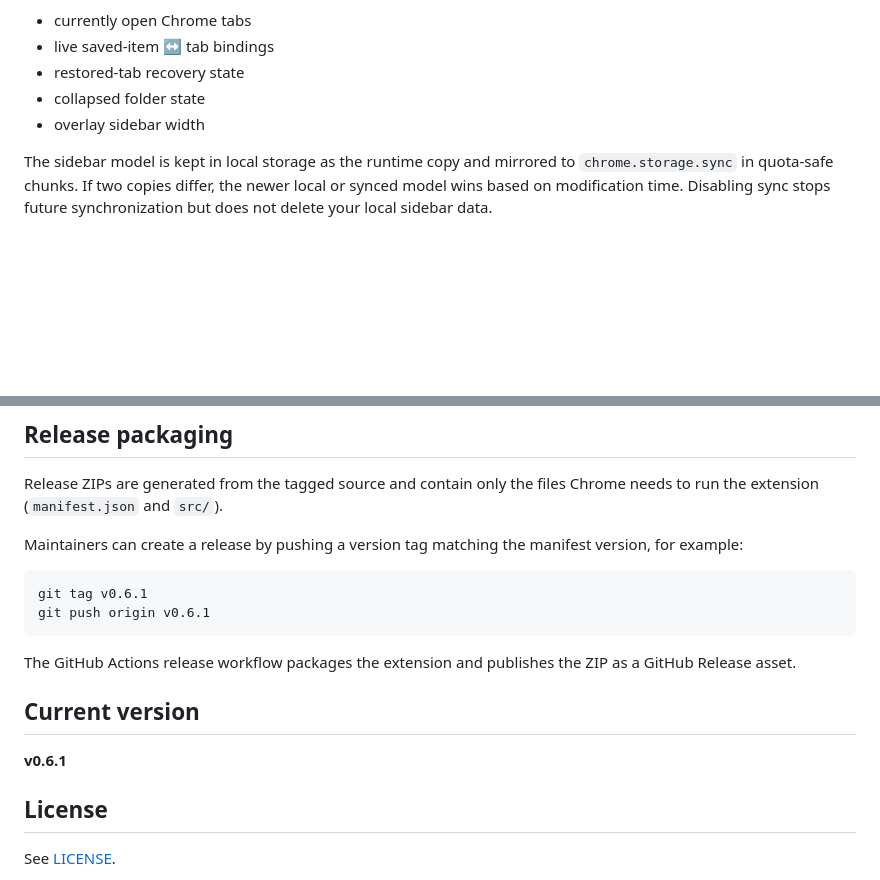
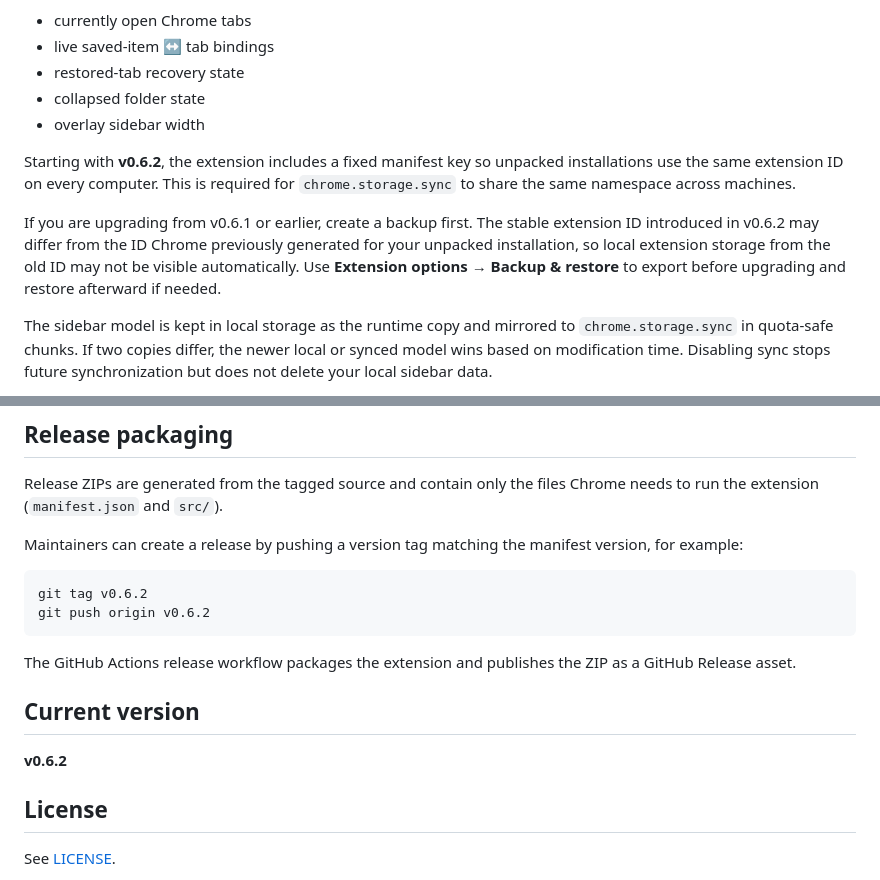
Before and after one commit to lophas/arc-sidebar-chrome, a Markdown page: README.md, 2 parts joined by grey strips. Rendered like a GitHub page; blank space fills up the shorter version.

Commit message:
Document stable extension ID for v0.6.2

````diff
--- a/README.md
+++ b/README.md
@@ -138,6 +138,10 @@ The following deliberately stay local to each computer:
 - collapsed folder state
 - overlay sidebar width
 
+Starting with **v0.6.2**, the extension includes a fixed manifest key so unpacked installations use the same extension ID on every computer. This is required for `chrome.storage.sync` to share the same namespace across machines.
+
+If you are upgrading from v0.6.1 or earlier, create a backup first. The stable extension ID introduced in v0.6.2 may differ from the ID Chrome previously generated for your unpacked installation, so local extension storage from the old ID may not be visible automatically. Use **Extension options → Backup & restore** to export before upgrading and restore afterward if needed.
+
 The sidebar model is kept in local storage as the runtime copy and mirrored to `chrome.storage.sync` in quota-safe chunks. If two copies differ, the newer local or synced model wins based on modification time. Disabling sync stops future synchronization but does not delete your local sidebar data.
 
 If Chrome itself is not signed in or Chrome Sync is disabled, `chrome.storage.sync` cannot provide normal cross-device synchronization.
@@ -169,15 +173,15 @@ Release ZIPs are generated from the tagged source and contain only the files Chr
 Maintainers can create a release by pushing a version tag matching the manifest version, for example:
 
 ```bash
-git tag v0.6.1
-git push origin v0.6.1
+git tag v0.6.2
+git push origin v0.6.2
 ```
 
 The GitHub Actions release workflow packages the extension and publishes the ZIP as a GitHub Release asset.
 
 ## Current version
 
-**v0.6.1**
+**v0.6.2**
 
 ## License
 
````
